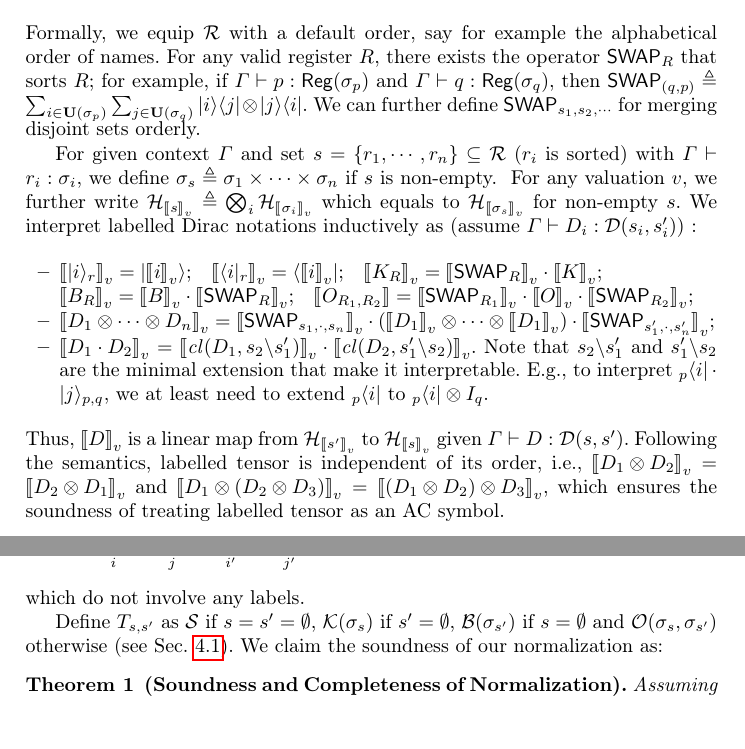
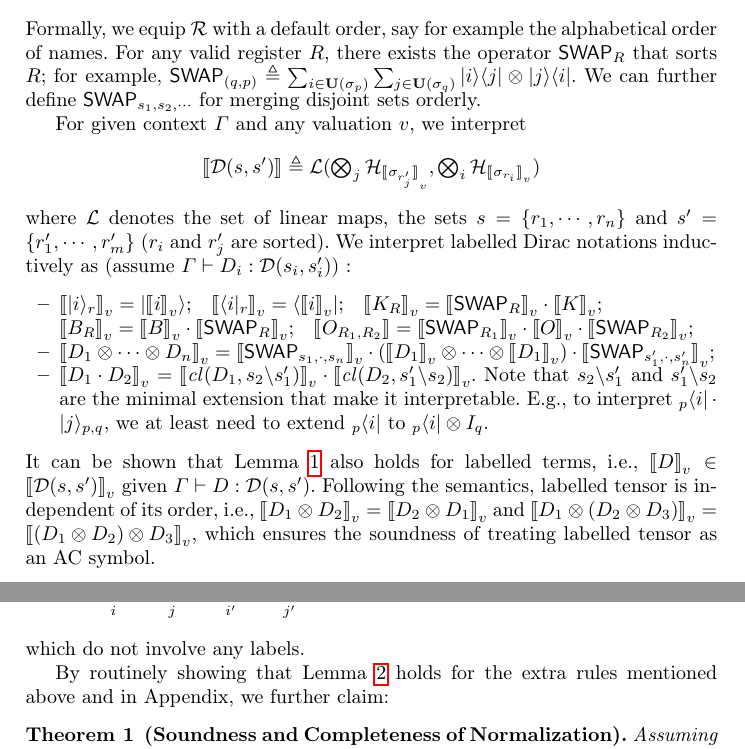
Before and after one commit to LucianoXu/Dirace-draft, a LaTeX paper (main.tex, which reads 03labelled.tex): two parts of pages 12 and 13 of 38, joined at a grey line, cut so that both start at the same text, the shorter picture padded with empty space. Compiled offline with pdfLaTeX.

Commit message:
sound and complete for normalization

```diff
--- a/03labelled.tex
+++ b/03labelled.tex
@@ -156,10 +157,15 @@ The third line gives the typing of labelled tensoring with a check whether the c
 \begin{definition}[Cylindrical Extension]
   For any $D : \cD(s_1,s_2)$ and $s$ that disjoint with both $s_1$ and $s_2$, we define $\cl(D,s) \triangleq D\otimes \mathbf{1}_{s}$ of type $\cD(s_1\cup s, s_2\cup s)$.
 \end{definition}
-Formally, we equip $\cR$ with a default order, say for example the alphabetical order of names. For any valid register $R$, there exists the operator $\Swap_R$ that sorts $R$; for example, if $\Gamma\vdash p : \reg(\sigma_p)$ and $\Gamma\vdash q : \reg(\sigma_q)$, then $\Swap_{(q,p)} \triangleq \sum_{i\in \bU(\sigma_p)}\sum_{j\in \bU(\sigma_q)}|i\>\<j|\otimes |j\>\<i|$. We can further define $\Swap_{s_1,s_2,\cdots}$ for merging disjoint sets orderly.
+Formally, we equip $\cR$ with a default order, say for example the alphabetical order of names. For any valid register $R$, there exists the operator $\Swap_R$ that sorts $R$; for example, $\Swap_{(q,p)} \triangleq \sum_{i\in \bU(\sigma_p)}\sum_{j\in \bU(\sigma_q)}|i\>\<j|\otimes |j\>\<i|$. We can further define $\Swap_{s_1,s_2,\cdots}$ for merging disjoint sets orderly.
 
-For given context $\Gamma$ and set $s = \{r_1,\cdots,r_n\}\subseteq\cR$ ($r_i$ is sorted) with $\Gamma\vdash r_i : \sigma_i$, we define $\sigma_s\triangleq \sigma_1\times\cdots\times\sigma_n$ if $s$ is non-empty. \label{context: sigma s}
-For any valuation $v$, we further write $\cH_{\sem{s}_v} \triangleq \bigotimes_{i}\cH_{\sem{\sigma_i}_v}$ which equals to $\cH_{\sem{\sigma_s}_v}$ for non-empty $s$.
+For given context $\Gamma$ and any valuation $v$,
+we interpret
+$$\mbox{$\sem{\cD(s,s')} \triangleq \mathcal{L}(\bigotimes_{j}\cH_{\sem{\sigma_{r'_j}}_v}, \bigotimes_{i}\cH_{\sem{\sigma_{r_i}}_v})$}$$ where $\mathcal{L}$ denotes the set of linear maps,
+the sets $s = \{r_1,\cdots,r_n\}$ and $s' = \{r'_1,\cdots,r'_m\}$ ($r_i$ and $r'_j$ are sorted).
+% we define $\sigma_s\triangleq \sigma_1\times\cdots\times\sigma_n$ if $s$ is non-empty. \label{context: sigma s}
+% For any valuation $v$, we further write $\cH_{\sem{s}_v} \triangleq \bigotimes_{i}\cH_{\sem{\sigma_i}_v}$ which equals to $\cH_{\sem{\sigma_s}_v}$ for non-empty $s$.
+% We interpret $\sem{\cD(s,s')} \triangleq \mathcal{L}(\cH_{\sem{s'}_v}, \cH_{\sem{s}_v})$ where $\mathcal{L}$ denotes the set of linear maps.
 % for any $s\subseteq \cR$, where $\Gamma\vdash r : \reg(\sigma_r)$ for all $r\in\cR$.
 We interpret labelled Dirac notations inductively as (assume $\Gamma\vdash D_i : \cD(s_i,s'_i)$) :
 \begin{itemize}
@@ -171,7 +177,7 @@ We interpret labelled Dirac notations inductively as (assume $\Gamma\vdash D_i :
   \item $\sem{D_1\otimes \cdots \otimes D_n}_v = \sem{\Swap_{s_1,\cdot,s_n}}_v\cdot (\sem{D_1}_v\otimes \cdots \otimes \sem{D_1}_v)\cdot \sem{\Swap_{s'_1,\cdot,s'_n}}_v$;
   \item $\sem{D_1\cdot D_2}_v = \sem{\cl(D_1, s_2\backslash s'_1)}_v\cdot \sem{\cl(D_2, s'_1\backslash s_2)}_v$. Note that $s_2\backslash s'_1$ and $s'_1\backslash s_2$ are the minimal extension that make it interpretable. E.g., to interpret ${}_p\<i|\cdot |j\>_{p,q}$, we at least need to extend ${}_p\<i|$ to ${}_p\<i|\otimes I_{q}$.
 \end{itemize}
-Thus, $\sem{D}_v$ is a linear map from $\cH_{\sem{s'}_v}$ to $\cH_{\sem{s}_v}$ given $\Gamma\vdash D : \cD(s,s')$. Following the semantics, labelled tensor is independent of its order, i.e., $\sem{D_1\otimes D_2}_v = \sem{D_2\otimes D_1}_v$ and $\sem{D_1\otimes (D_2\otimes D_3)}_v = \sem{(D_1\otimes D_2)\otimes D_3}_v$, which ensures the soundness of treating labelled tensor as an AC symbol.
+It can be shown that Lemma \ref{lemma:sound type system} also holds for labelled terms, i.e., $\sem{D}_v \in \sem{\cD(s,s')}_v$ given $\Gamma\vdash D : \cD(s,s')$. Following the semantics, labelled tensor is independent of its order, i.e., $\sem{D_1\otimes D_2}_v = \sem{D_2\otimes D_1}_v$ and $\sem{D_1\otimes (D_2\otimes D_3)}_v = \sem{(D_1\otimes D_2)\otimes D_3}_v$, which ensures the soundness of treating labelled tensor as an AC symbol.
 
 \subsection{Normalization}
 The normalization procedure of labelled Dirac notation allows us to eliminate all labels and thus translate the equality of labelled terms to the equality of plain Dirac terms. This is achieved by the following three steps:
@@ -239,12 +245,10 @@ and thus it is equivalent to decide the equivalence of additions of subterms of:
 \end{equation*}
 which do not involve any labels.
 
-Define $T_{s,s'}$ as $\SType$ if $s=s'=\emptyset$, $\KType(\sigma_s)$ if $s'=\emptyset$, $\BType(\sigma_{s'})$ if $s=\emptyset$ and $\OType(\sigma_s,\sigma_{s'})$ otherwise (see Sec. \ref{context: sigma s}). We claim the soundness of our normalization as:
+%Define $T_{s,s'}$ as $\SType$ if $s=s'=\emptyset$, $\KType(\sigma_s)$ if $s'=\emptyset$, $\BType(\sigma_{s'})$ if $s=\emptyset$ and $\OType(\sigma_s,\sigma_{s'})$ otherwise (see Sec. \ref{context: sigma s}). We claim the soundness of our normalization as:
 % Then if the original equality is $\Gamma\vdash D_1 = D_2 : \cD(s,s')$, what remains to be check $\Gamma\vdash e_1 = e_2 : T_{s,s'}$.
 
+By routinely showing that Lemma \ref{lem: axiom sound} holds for the extra rules mentioned above and in Appendix, we further claim:
 \begin{theorem}[Soundness and Completeness of Normalization]
   Assuming $\Gamma\vdash D_1 : \cD(s,s')$, $\Gamma\vdash D_2 : \cD(s,s')$,
   and no variables of $\DType(\cdot,\cdot)$ in $D_1,D_2$.
-  Let $e_1 = e_2$ be obtained by above normalization procedure on $D_1 = D_2$. Then:
-  \begin{itemize}
-    \item (Soundness) $\Gamma\vdash e_1 = e_2 : T_{s,s'}$ implies $\Gamma\vDash D_1 = D_2$;
```
Also changed, not shown: 02language_design.tex (+1 -0 lines), 03labelled.tex (4 more changed lines).
